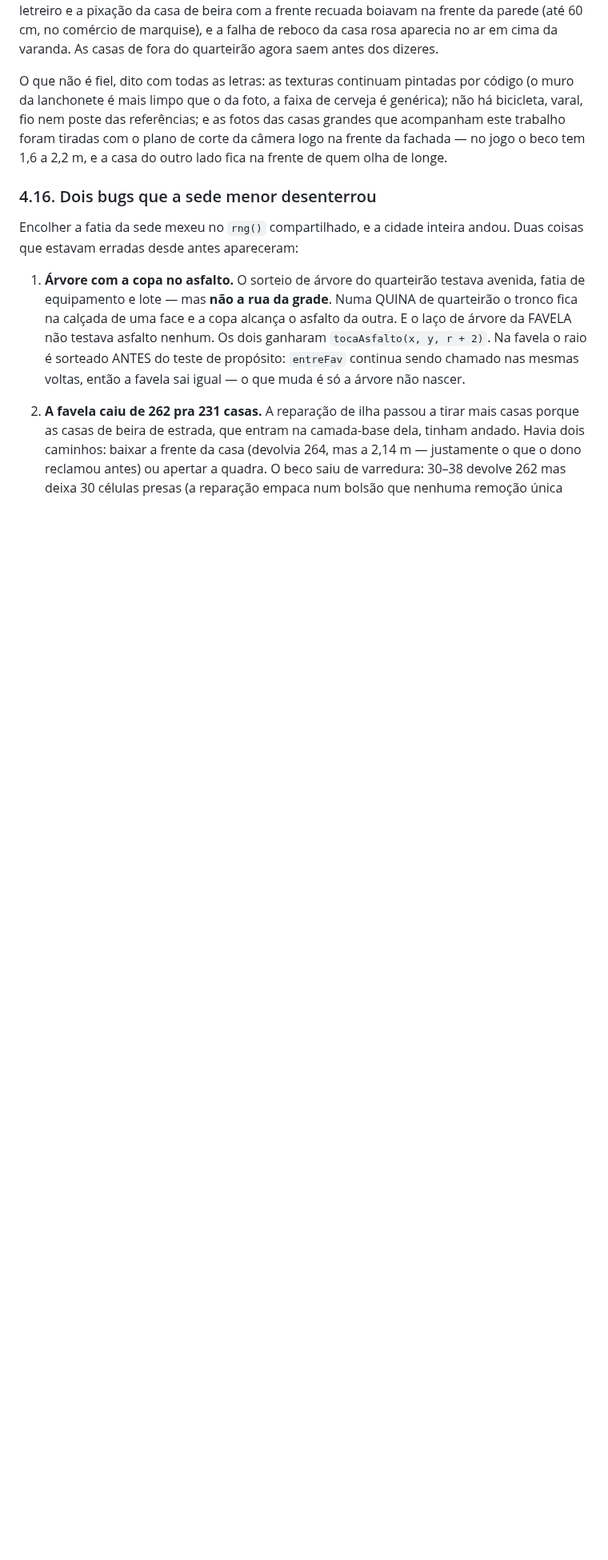
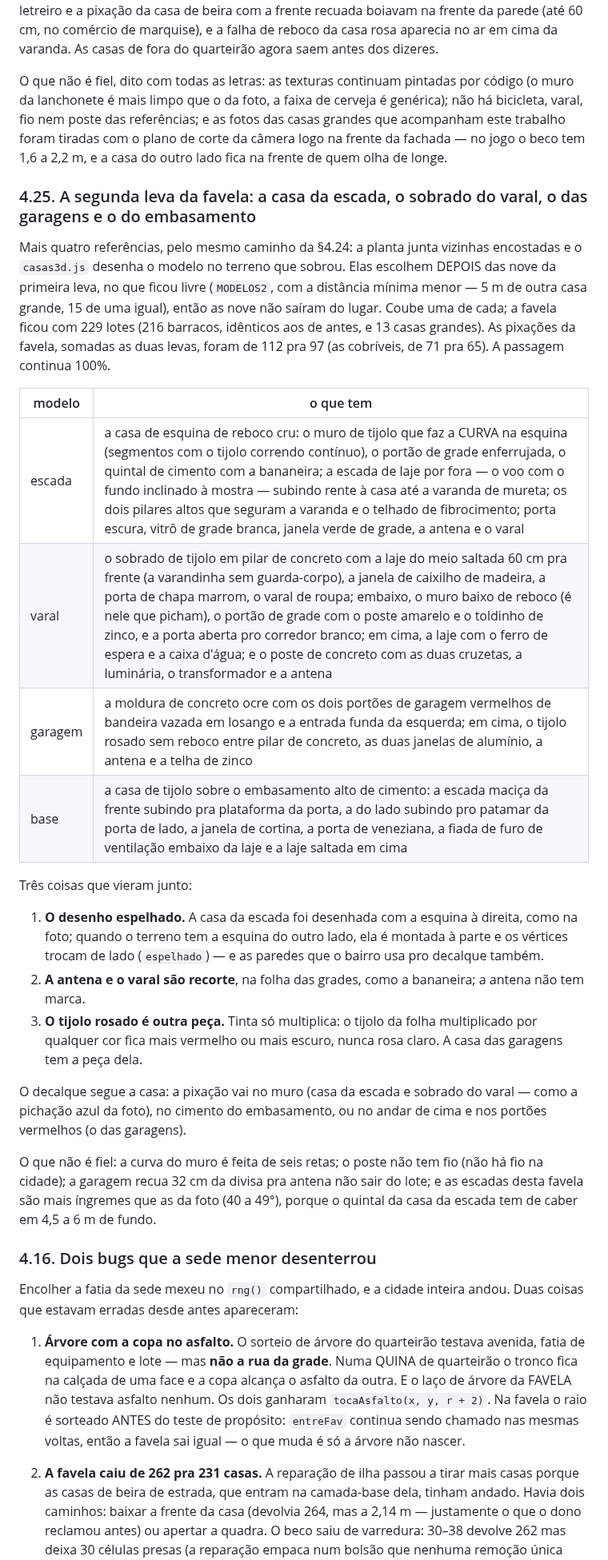
Before and after one commit to wilkerpietro/Jogo-torcidas, a Markdown page: docs/CENA_ESTADIO_3D.md, the part around one of its changes. Shown at 80% size. Drawn GitHub-style; blank space fills up the shorter version.

```diff
--- a/docs/CENA_ESTADIO_3D.md
+++ b/docs/CENA_ESTADIO_3D.md
@@ -1456,6 +1456,48 @@ trabalho foram tiradas com o plano de corte da câmera logo na frente
 da fachada — no jogo o beco tem 1,6 a 2,2 m, e a casa do outro lado
 fica na frente de quem olha de longe.
 
+### 4.25. A segunda leva da favela: a casa da escada, o sobrado do varal, o das garagens e o do embasamento
+
+Mais quatro referências, pelo mesmo caminho da §4.24: a planta junta
+vizinhas encostadas e o `casas3d.js` desenha o modelo no terreno que
+sobrou. Elas escolhem DEPOIS das nove da primeira leva, no que ficou
+livre (`MODELOS2`, com a distância mínima menor — 5 m de outra casa
+grande, 15 de uma igual), então as nove não saíram do lugar. Coube uma
+de cada; a favela ficou com 229 lotes (216 barracos, idênticos aos de
+antes, e 13 casas grandes). As pixações da favela, somadas as duas
+levas, foram de 112 pra 97 (as cobríveis, de 71 pra 65). A passagem
+continua 100%.
+
+| modelo | o que tem |
+|---|---|
+| escada | a casa de esquina de reboco cru: o muro de tijolo que faz a CURVA na esquina (segmentos com o tijolo correndo contínuo), o portão de grade enferrujada, o quintal de cimento com a bananeira; a escada de laje por fora — o voo com o fundo inclinado à mostra — subindo rente à casa até a varanda de mureta; os dois pilares altos que seguram a varanda e o telhado de fibrocimento; porta escura, vitrô de grade branca, janela verde de grade, a antena e o varal |
+| varal | o sobrado de tijolo em pilar de concreto com a laje do meio saltada 60 cm pra frente (a varandinha sem guarda-corpo), a janela de caixilho de madeira, a porta de chapa marrom, o varal de roupa; embaixo, o muro baixo de reboco (é nele que picham), o portão de grade com o poste amarelo e o toldinho de zinco, e a porta aberta pro corredor branco; em cima, a laje com o ferro de espera e a caixa d'água; e o poste de concreto com as duas cruzetas, a luminária, o transformador e a antena |
+| garagem | a moldura de concreto ocre com os dois portões de garagem vermelhos de bandeira vazada em losango e a entrada funda da esquerda; em cima, o tijolo rosado sem reboco entre pilar de concreto, as duas janelas de alumínio, a antena e a telha de zinco |
+| base | a casa de tijolo sobre o embasamento alto de cimento: a escada maciça da frente subindo pra plataforma da porta, a do lado subindo pro patamar da porta de lado, a janela de cortina, a porta de veneziana, a fiada de furo de ventilação embaixo da laje e a laje saltada em cima |
+
+Três coisas que vieram junto:
+
+1. **O desenho espelhado.** A casa da escada foi desenhada com a
+   esquina à direita, como na foto; quando o terreno tem a esquina do
+   outro lado, ela é montada à parte e os vértices trocam de lado
+   (`espelhado`) — e as paredes que o bairro usa pro decalque também.
+2. **A antena e o varal são recorte**, na folha das grades, como a
+   bananeira; a antena não tem marca.
+3. **O tijolo rosado é outra peça.** Tinta só multiplica: o tijolo da
+   folha multiplicado por qualquer cor fica mais vermelho ou mais
+   escuro, nunca rosa claro. A casa das garagens tem a peça dela.
+
+O decalque segue a casa: a pixação vai no muro (casa da escada e
+sobrado do varal — como a pichação azul da foto), no cimento do
+embasamento, ou no andar de cima e nos portões vermelhos (o das
+garagens).
+
+O que não é fiel: a curva do muro é feita de seis retas; o poste não
+tem fio (não há fio na cidade); a garagem recua 32 cm da divisa pra
+antena não sair do lote; e as escadas desta favela são mais íngremes
+que as da foto (40 a 49°), porque o quintal da casa da escada tem de
+caber em 4,5 a 6 m de fundo.
+
 ### 4.16. Dois bugs que a sede menor desenterrou
 
 Encolher a fatia da sede mexeu no `rng()` compartilhado, e a cidade
```
Also changed, not shown: other parts of docs/CENA_ESTADIO_3D.md (+2 -2 lines), img/texturas/modelos/casas.jpg, img/texturas/modelos/grades.png, 4 other files.
